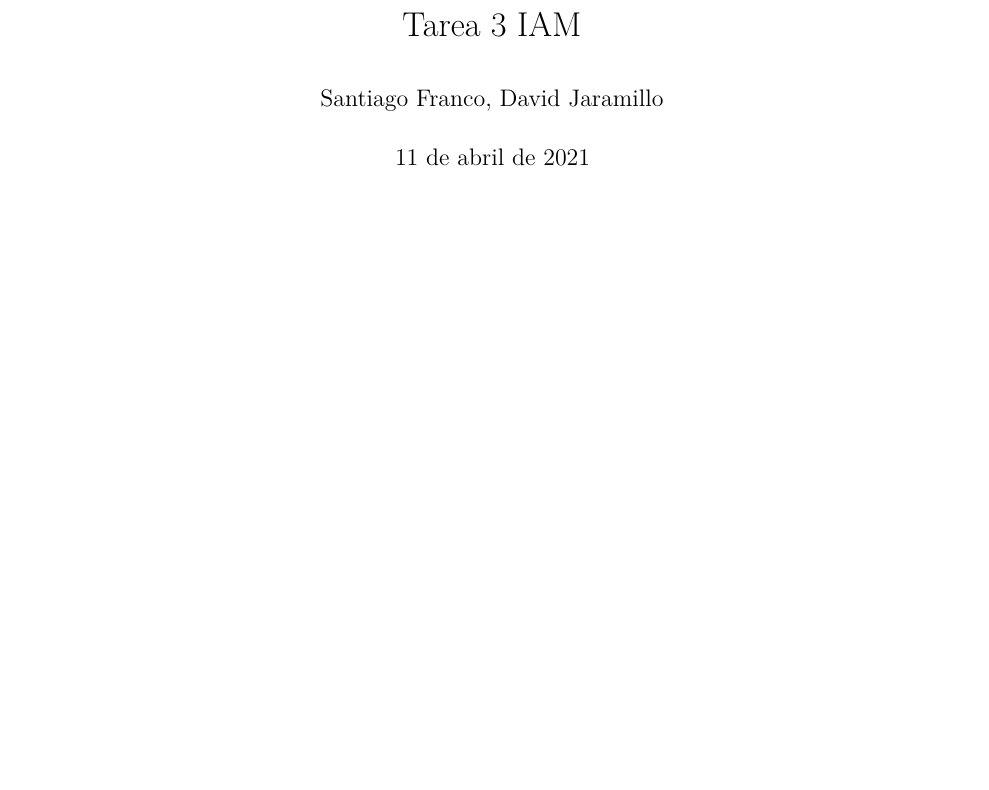
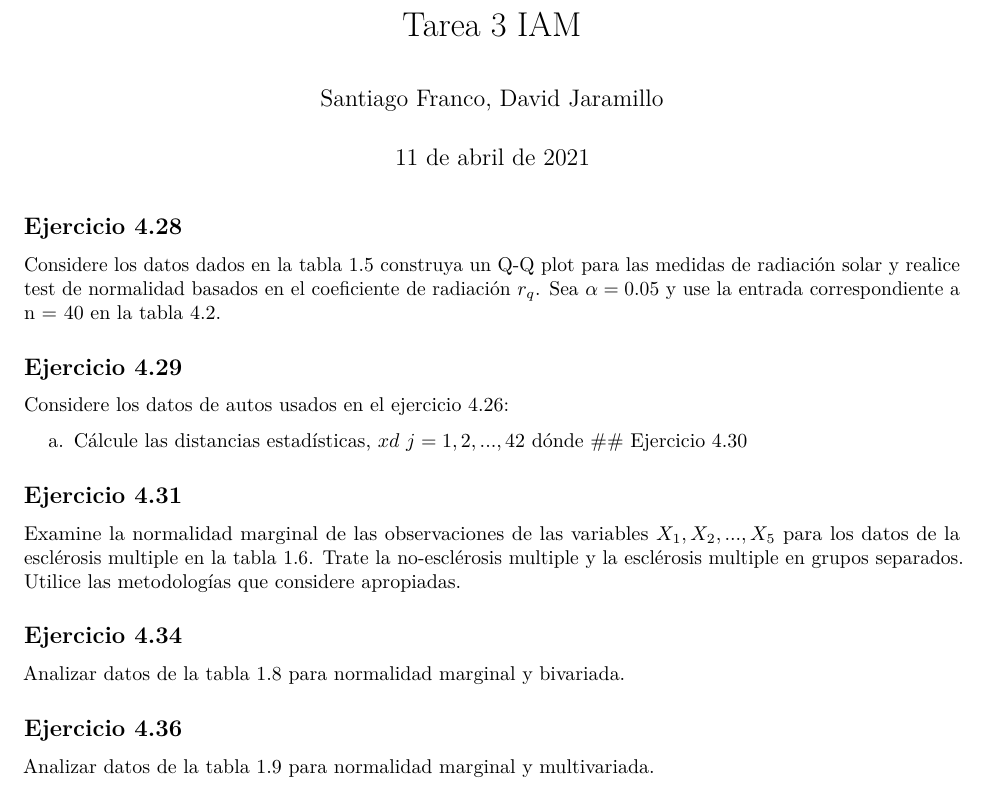
Before and after one commit to fv00/EliteDeMulti, an R Markdown document (Tarea3/Tarea3Base.Rmd): part of the page, cut so that both start at the same text, the shorter picture padded with empty space. Rendered offline with R 4.5, knitr and Pandoc, then LaTeX, with nearby package versions.

Commit message:
enunciados

```diff
--- a/Tarea3/Tarea3Base.Rmd
+++ b/Tarea3/Tarea3Base.Rmd
@@ -4,3 +4,26 @@ author: "Santiago Franco, David Jaramillo"
 date: "11 de abril de 2021"
 output: pdf_document
 ---
+
+## Ejercicio 4.28
+Considere los datos dados en la tabla 1.5 construya un Q-Q plot para las medidas de radiación solar  y realice test de normalidad basados en el coeficiente de radiación $r_q$. Sea $\alpha=0.05$ y use la entrada correspondiente a n = 40 en la tabla 4.2.
+
+## Ejercicio 4.29
+
+Considere los datos de autos usados en el ejercicio 4.26:
+
+a. Cálcule las distancias estadísticas, $xd$ $j= 1,2,...,42$ dónde
+## Ejercicio 4.30
+
+
+## Ejercicio 4.31
+
+Examine la normalidad marginal de las observaciones de las variables $X_1, X_2,...,X_5$ para los datos de la esclérosis multiple en la tabla 1.6. Trate la no-esclérosis multiple y la esclérosis multiple en grupos separados. Utilice las metodologías que considere apropiadas.
+
+## Ejercicio 4.34
+
+Analizar datos de la tabla 1.8 para normalidad marginal y bivariada.
+
+## Ejercicio 4.36
+
+Analizar datos de la tabla 1.9 para normalidad marginal y multivariada.
```
